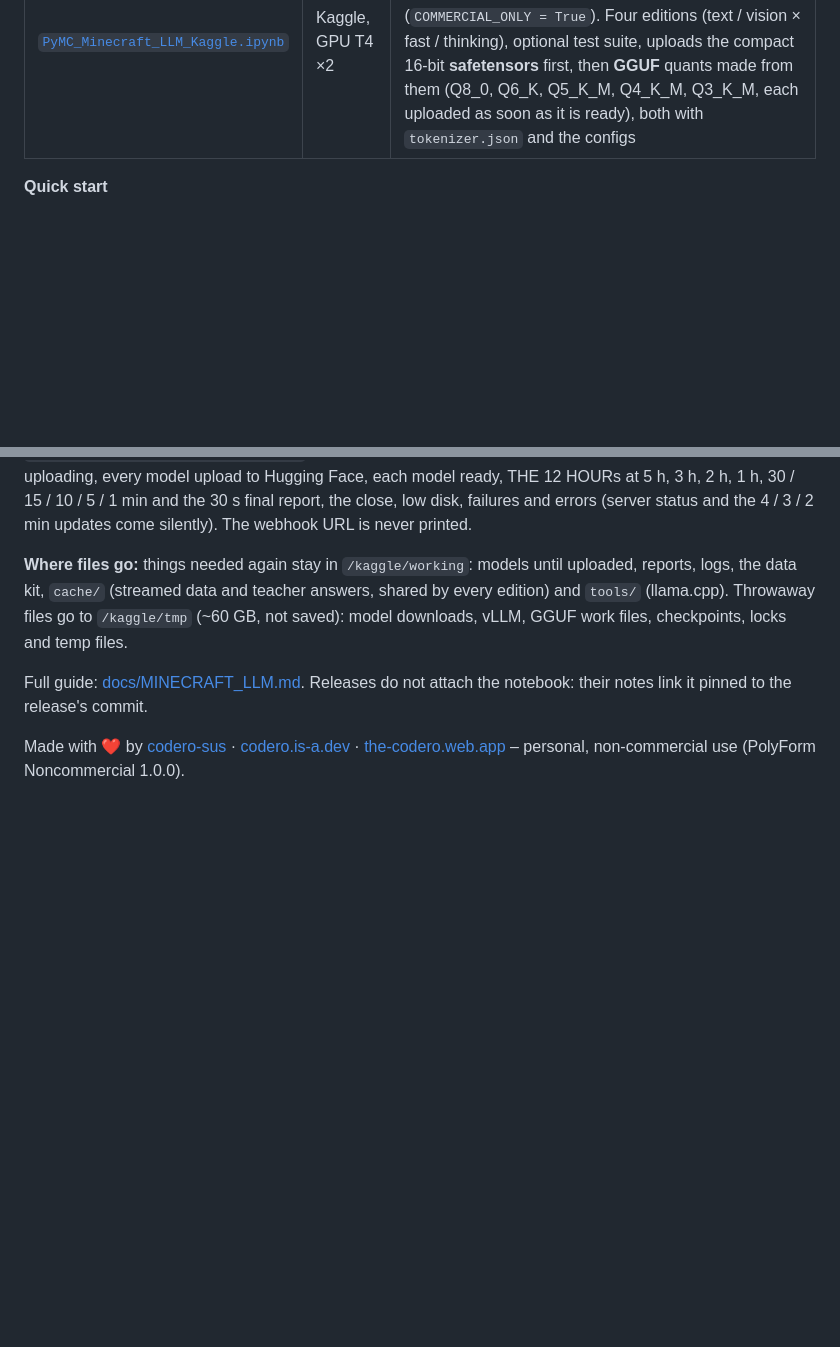
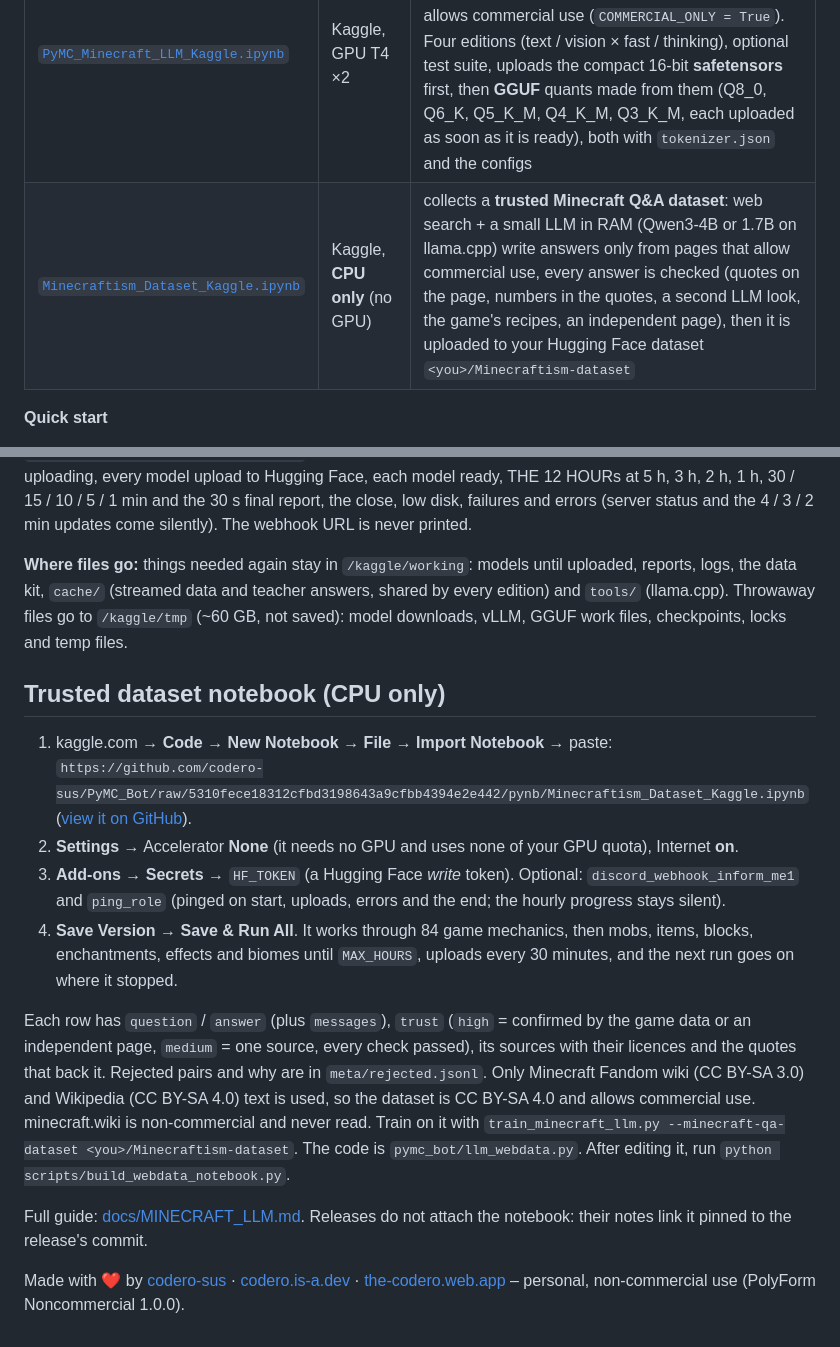
Before and after one commit to codero-sus/PyMC_Bot, a Markdown page: pynb/README.md, 2 parts joined by grey strips. Drawn GitHub-style; blank space fills up the shorter version.

Commit message:
Docs: trusted-dataset notebook (CPU only), import link pinned to b98d05f [skip ci]

```diff
--- a/pynb/README.md
+++ b/pynb/README.md
@@ -3,6 +3,7 @@
 | Notebook | Runs on | What it does |
 | --- | --- | --- |
 | [`PyMC_Minecraft_LLM_Kaggle.ipynb`](PyMC_Minecraft_LLM_Kaggle.ipynb) | Kaggle, GPU T4 ×2 | trains **Minecraftism**, PyMC Bot's own LLM: a Minecraft expert and an everyday assistant, uncensored by default, trained only on data that allows commercial use (`COMMERCIAL_ONLY = True`). Four editions (text / vision × fast / thinking), optional test suite, uploads the compact 16-bit **safetensors** first, then **GGUF** quants made from them (Q8_0, Q6_K, Q5_K_M, Q4_K_M, Q3_K_M, each uploaded as soon as it is ready), both with `tokenizer.json` and the configs |
+| [`Minecraftism_Dataset_Kaggle.ipynb`](Minecraftism_Dataset_Kaggle.ipynb) | Kaggle, **CPU only** (no GPU) | collects a **trusted Minecraft Q&A dataset**: web search + a small LLM in RAM (Qwen3-4B or 1.7B on llama.cpp) write answers only from pages that allow commercial use, every answer is checked (quotes on the page, numbers in the quotes, a second LLM look, the game's recipes, an independent page), then it is uploaded to your Hugging Face dataset `<you>/Minecraftism-dataset` |
 
 **Quick start**
 
@@ -53,6 +54,24 @@ countdown stay silent. No secret = no role ping.
 `cache/` (streamed data and teacher answers, shared by every edition) and `tools/` (llama.cpp). Throwaway files go to
 `/kaggle/tmp` (~60 GB, not saved): model downloads, vLLM, GGUF work files, checkpoints, locks and temp files.
 
+## Trusted dataset notebook (CPU only)
+
+1. kaggle.com → **Code → New Notebook → File → Import Notebook** → paste:
+   `https://github.com/codero-sus/PyMC_Bot/raw/5310fece18312cfbd3198643a9cfbb4394e2e442/pynb/Minecraftism_Dataset_Kaggle.ipynb`
+   ([view it on GitHub](https://github.com/codero-sus/PyMC_Bot/blob/5310fece18312cfbd3198643a9cfbb4394e2e442/pynb/Minecraftism_Dataset_Kaggle.ipynb)).
+2. **Settings** → Accelerator **None** (it needs no GPU and uses none of your GPU quota), Internet **on**.
+3. **Add-ons → Secrets** → `HF_TOKEN` (a Hugging Face *write* token). Optional: `discord_webhook_inform_me1` and
+   `ping_role` (pinged on start, uploads, errors and the end; the hourly progress stays silent).
+4. **Save Version → Save & Run All**. It works through 84 game mechanics, then mobs, items, blocks, enchantments,
+   effects and biomes until `MAX_HOURS`, uploads every 30 minutes, and the next run goes on where it stopped.
+
+Each row has `question` / `answer` (plus `messages`), `trust` (`high` = confirmed by the game data or an
+independent page, `medium` = one source, every check passed), its sources with their licences and the quotes that
+back it. Rejected pairs and why are in `meta/rejected.jsonl`. Only Minecraft Fandom wiki (CC BY-SA 3.0) and
+Wikipedia (CC BY-SA 4.0) text is used, so the dataset is CC BY-SA 4.0 and allows commercial use. minecraft.wiki is
+non-commercial and never read. Train on it with `train_minecraft_llm.py --minecraft-qa-dataset
+<you>/Minecraftism-dataset`. The code is `pymc_bot/llm_webdata.py`. After editing it, run `python scripts/build_webdata_notebook.py`.
+
 Full guide: [docs/MINECRAFT_LLM.md](../docs/MINECRAFT_LLM.md). Releases do not attach the notebook: their notes link it pinned to the release's commit.
 
 Made with ❤️ by [codero-sus](https://github.com/codero-sus) · [codero.is-a.dev](https://codero.is-a.dev) · [the-codero.web.app](https://the-codero.web.app/) – personal, non-commercial use (PolyForm Noncommercial 1.0.0).
```
Also changed, not shown: docs/MINECRAFT_LLM.md (+26 -0 lines).
